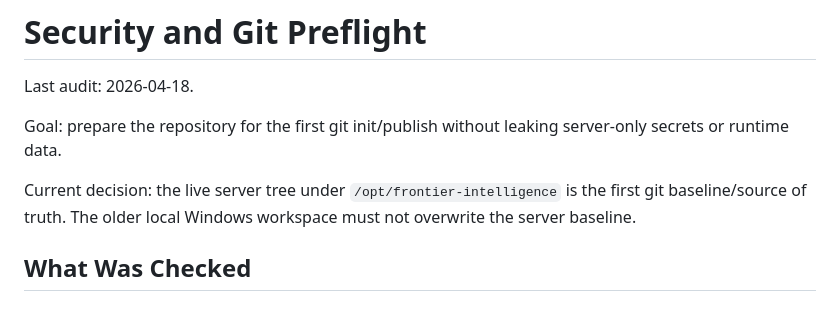
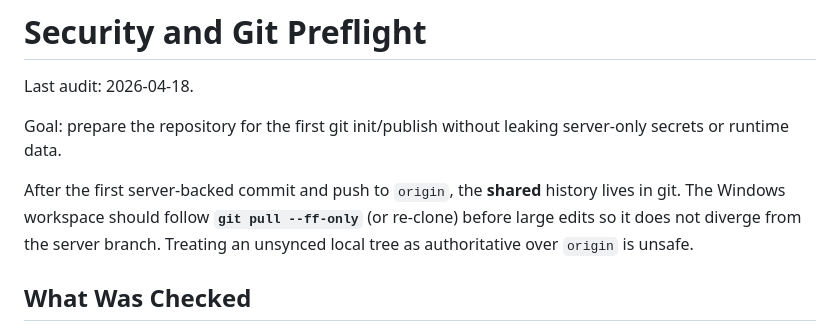
Before and after one commit to ilyasni/frontier-intelligence, a Markdown page: docs/security-git-preflight.md, the part around the change. Rendered like a GitHub page.

```diff
--- a/docs/security-git-preflight.md
+++ b/docs/security-git-preflight.md
@@ -4,9 +4,11 @@ Last audit: 2026-04-18.
 
 Goal: prepare the repository for the first git init/publish without leaking server-only secrets or runtime data.
 
-Current decision: the live server tree under `/opt/frontier-intelligence` is
-the first git baseline/source of truth. The older local Windows workspace must
-not overwrite the server baseline.
+After the first server-backed commit and push to `origin`, the **shared**
+history lives in git. The Windows workspace should follow **`git pull
+--ff-only`** (or re-clone) before large edits so it does not diverge from the
+server branch. Treating an unsynced local tree as authoritative over `origin`
+is unsafe.
 
 ## What Was Checked
 
```
Also changed, not shown: docs/README.md (+19 -13 lines), docs/server-git-workflow.md (+7 -5 lines).
